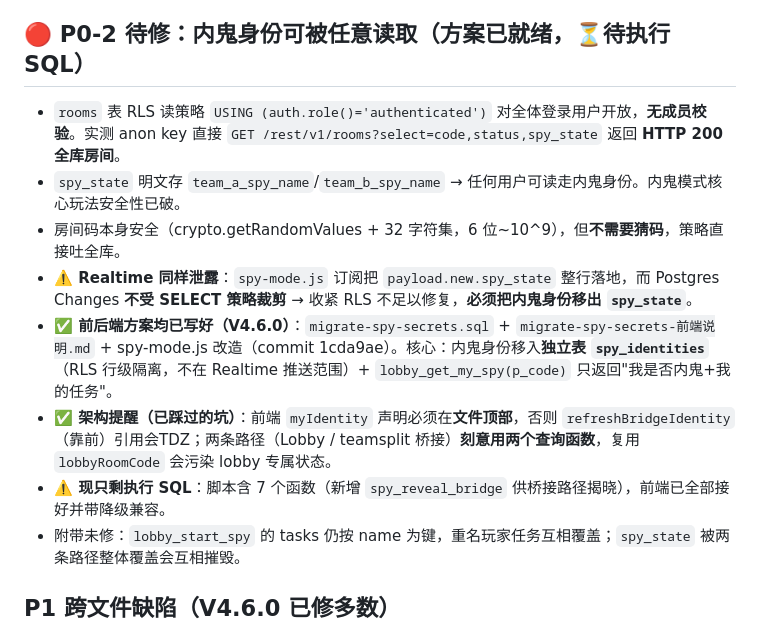
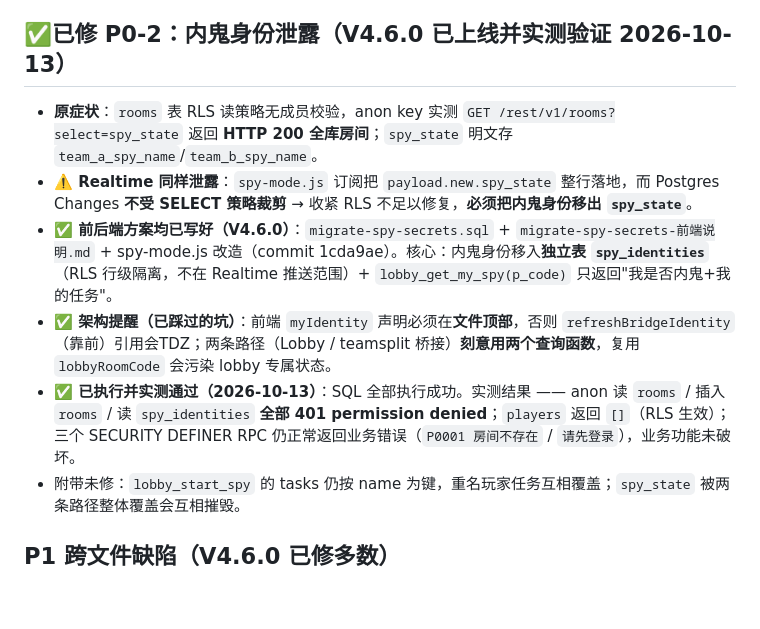
Before and after one commit to yijiuzero/valorant-civil-war, a Markdown page: .workbuddy/memory/MEMORY.md, the part around one of its changes. Drawn GitHub-style; blank space fills up the shorter version.

```diff
--- a/.workbuddy/memory/MEMORY.md
+++ b/.workbuddy/memory/MEMORY.md
@@ -15,14 +15,12 @@
 - **修法**：全站统一属性安全版本 `String(s == null ? '' : s).replace(/[&<>"']/g, c => ({...}[c]))`。**改任何新的转义函数都必须同时转义引号**，否则下一个把它拼进属性的人会重新引入漏洞。
 - 同类已补：`spy-mode.js` 的 `t.title`/`t.desc`（服务端数据流直接进 innerHTML）。
 
-## 🔴 P0-2 待修：内鬼身份可被任意读取（方案已就绪，⏳待执行 SQL）
-- `rooms` 表 RLS 读策略 `USING (auth.role()='authenticated')` 对全体登录用户开放，**无成员校验**。实测 anon key 直接 `GET /rest/v1/rooms?select=code,status,spy_state` 返回 **HTTP 200 全库房间**。
-- `spy_state` 明文存 `team_a_spy_name`/`team_b_spy_name` → 任何用户可读走内鬼身份。内鬼模式核心玩法安全性已破。
-- 房间码本身安全（crypto.getRandomValues + 32 字符集，6 位~10^9），但**不需要猜码**，策略直接吐全库。
+## ✅已修 P0-2：内鬼身份泄露（V4.6.0 已上线并实测验证 2026-10-13）
+- **原症状**：`rooms` 表 RLS 读策略无成员校验，anon key 实测 `GET /rest/v1/rooms?select=spy_state` 返回 **HTTP 200 全库房间**；`spy_state` 明文存 `team_a_spy_name`/`team_b_spy_name`。
 - **⚠️ Realtime 同样泄露**：`spy-mode.js` 订阅把 `payload.new.spy_state` 整行落地，而 Postgres Changes **不受 SELECT 策略裁剪** → 收紧 RLS 不足以修复，**必须把内鬼身份移出 `spy_state`**。
 - **✅ 前后端方案均已写好（V4.6.0）**：`migrate-spy-secrets.sql` + `migrate-spy-secrets-前端说明.md` + spy-mode.js 改造（commit 1cda9ae）。核心：内鬼身份移入**独立表 `spy_identities`**（RLS 行级隔离，不在 Realtime 推送范围）+ `lobby_get_my_spy(p_code)` 只返回"我是否内鬼+我的任务"。
 - **✅ 架构提醒（已踩过的坑）**：前端 `myIdentity` 声明必须在**文件顶部**，否则 `refreshBridgeIdentity`（靠前）引用会TDZ；两条路径（Lobby / teamsplit 桥接）**刻意用两个查询函数**，复用 `lobbyRoomCode` 会污染 lobby 专属状态。
-- **⚠️ 现只剩执行 SQL**：脚本含 7 个函数（新增 `spy_reveal_bridge` 供桥接路径揭晓），前端已全部接好并带降级兼容。
+- **✅ 已执行并实测通过（2026-10-13）**：SQL 全部执行成功。实测结果 —— anon 读 `rooms` / 插入 `rooms` / 读 `spy_identities` **全部 401 permission denied**；`players` 返回 `[]`（RLS 生效）；三个 SECURITY DEFINER RPC 仍正常返回业务错误（`P0001 房间不存在` / `请先登录`），业务功能未破坏。
 - 附带未修：`lobby_start_spy` 的 tasks 仍按 name 为键，重名玩家任务互相覆盖；`spy_state` 被两条路径整体覆盖会互相摧毁。
 
 ## P1 跨文件缺陷（V4.6.0 已修多数）
```
Also changed, not shown: other parts of .workbuddy/memory/MEMORY.md (+24 -0 lines).
